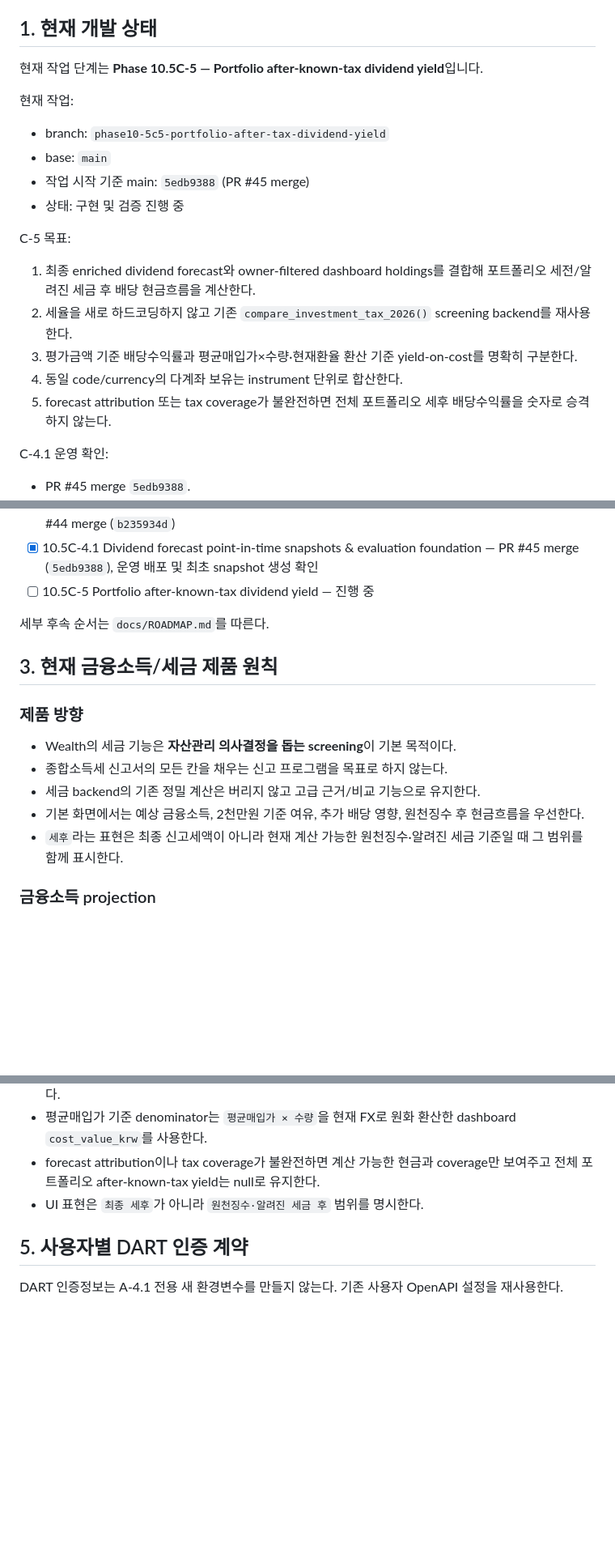
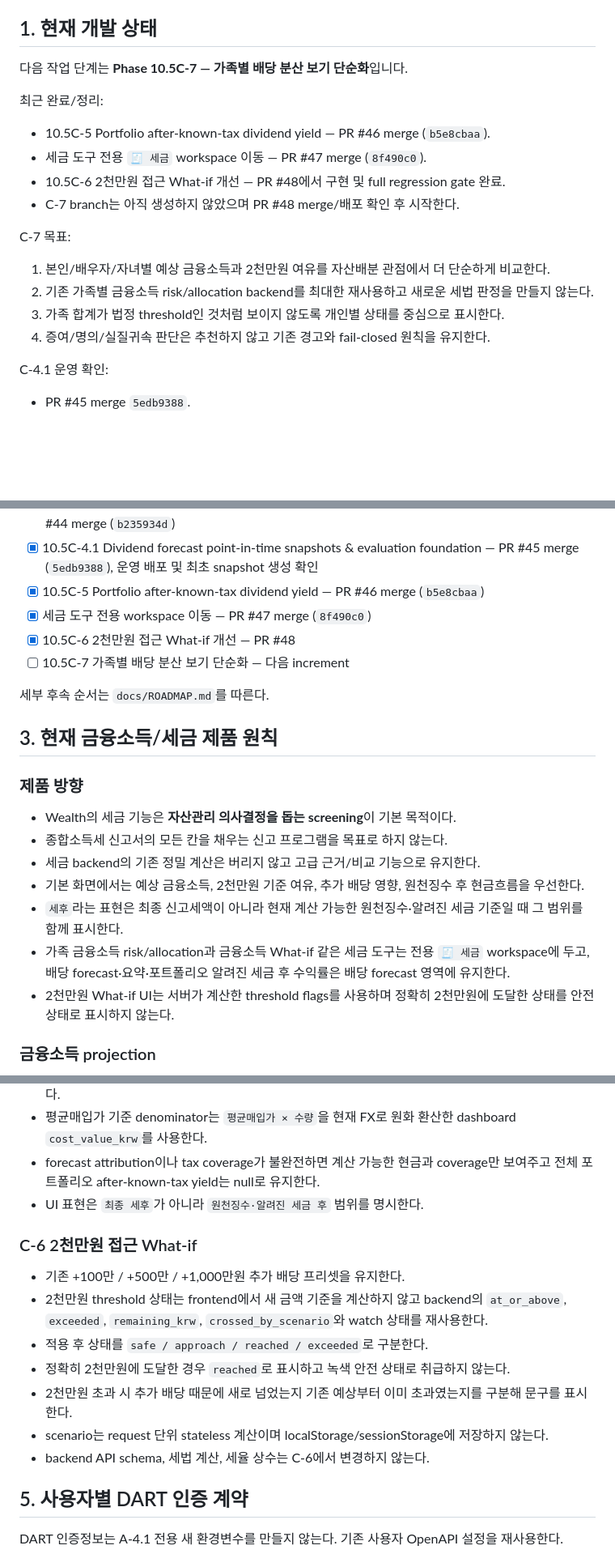
Before and after one commit to sagesaint84/wealth, a Markdown page: docs/PROJECT_STATE.md, 3 parts joined by grey strips. Shown at 81% size. Rendered like a GitHub page; blank space fills up the shorter version.

Commit message:
docs: record C6 completion and next increment

```diff
--- a/docs/PROJECT_STATE.md
+++ b/docs/PROJECT_STATE.md
@@ -8,22 +8,21 @@
 
 ## 1. 현재 개발 상태
 
-현재 작업 단계는 **Phase 10.5C-5 — Portfolio after-known-tax dividend yield**입니다.
+다음 작업 단계는 **Phase 10.5C-7 — 가족별 배당 분산 보기 단순화**입니다.
 
-현재 작업:
+최근 완료/정리:
 
-- branch: `phase10-5c5-portfolio-after-tax-dividend-yield`
-- base: `main`
-- 작업 시작 기준 main: `5edb9388` (PR #45 merge)
-- 상태: 구현 및 검증 진행 중
+- 10.5C-5 Portfolio after-known-tax dividend yield — PR #46 merge (`b5e8cbaa`).
+- 세금 도구 전용 `🧾 세금` workspace 이동 — PR #47 merge (`8f490c0`).
+- 10.5C-6 2천만원 접근 What-if 개선 — PR #48에서 구현 및 full regression gate 완료.
+- C-7 branch는 아직 생성하지 않았으며 PR #48 merge/배포 확인 후 시작한다.
 
-C-5 목표:
+C-7 목표:
 
-1. 최종 enriched dividend forecast와 owner-filtered dashboard holdings를 결합해 포트폴리오 세전/알려진 세금 후 배당 현금흐름을 계산한다.
-2. 세율을 새로 하드코딩하지 않고 기존 `compare_investment_tax_2026()` screening backend를 재사용한다.
-3. 평가금액 기준 배당수익률과 평균매입가×수량·현재환율 환산 기준 yield-on-cost를 명확히 구분한다.
-4. 동일 code/currency의 다계좌 보유는 instrument 단위로 합산한다.
-5. forecast attribution 또는 tax coverage가 불완전하면 전체 포트폴리오 세후 배당수익률을 숫자로 승격하지 않는다.
+1. 본인/배우자/자녀별 예상 금융소득과 2천만원 여유를 자산배분 관점에서 더 단순하게 비교한다.
+2. 기존 가족별 금융소득 risk/allocation backend를 최대한 재사용하고 새로운 세법 판정을 만들지 않는다.
+3. 가족 합계가 법정 threshold인 것처럼 보이지 않도록 개인별 상태를 중심으로 표시한다.
+4. 증여/명의/실질귀속 판단은 추천하지 않고 기존 경고와 fail-closed 원칙을 유지한다.
 
 C-4.1 운영 확인:
 
@@ -71,7 +70,10 @@ C-4.1 운영 확인:
 - [x] 10.5C-3 일간 가격손익과 평가액 변화 분리 — PR #43 merge (`89ad76a`)
 - [x] 10.5C-4 official confirmed dividend event identity와 high-confidence actual/forecast dedup — PR #44 merge (`b235934d`)
 - [x] 10.5C-4.1 Dividend forecast point-in-time snapshots & evaluation foundation — PR #45 merge (`5edb9388`), 운영 배포 및 최초 snapshot 생성 확인
-- [ ] 10.5C-5 Portfolio after-known-tax dividend yield — 진행 중
+- [x] 10.5C-5 Portfolio after-known-tax dividend yield — PR #46 merge (`b5e8cbaa`)
+- [x] 세금 도구 전용 workspace 이동 — PR #47 merge (`8f490c0`)
+- [x] 10.5C-6 2천만원 접근 What-if 개선 — PR #48
+- [ ] 10.5C-7 가족별 배당 분산 보기 단순화 — 다음 increment
 
 세부 후속 순서는 `docs/ROADMAP.md`를 따른다.
 
@@ -84,6 +86,8 @@ C-4.1 운영 확인:
 - 세금 backend의 기존 정밀 계산은 버리지 않고 고급 근거/비교 기능으로 유지한다.
 - 기본 화면에서는 예상 금융소득, 2천만원 기준 여유, 추가 배당 영향, 원천징수 후 현금흐름을 우선한다.
 - `세후`라는 표현은 최종 신고세액이 아니라 현재 계산 가능한 원천징수·알려진 세금 기준일 때 그 범위를 함께 표시한다.
+- 가족 금융소득 risk/allocation과 금융소득 What-if 같은 세금 도구는 전용 `🧾 세금` workspace에 두고, 배당 forecast·요약·포트폴리오 알려진 세금 후 수익률은 배당 forecast 영역에 유지한다.
+- 2천만원 What-if UI는 서버가 계산한 threshold flags를 사용하며 정확히 2천만원에 도달한 상태를 안전 상태로 표시하지 않는다.
 
 ### 금융소득 projection
 
@@ -252,6 +256,16 @@ A-4.4 KIND ETF 분배금 보강:
 - forecast attribution이나 tax coverage가 불완전하면 계산 가능한 현금과 coverage만 보여주고 전체 포트폴리오 after-known-tax yield는 null로 유지한다.
 - UI 표현은 `최종 세후`가 아니라 `원천징수·알려진 세금 후` 범위를 명시한다.
 
+### C-6 2천만원 접근 What-if
+
+- 기존 +100만 / +500만 / +1,000만원 추가 배당 프리셋을 유지한다.
+- 2천만원 threshold 상태는 frontend에서 새 금액 기준을 계산하지 않고 backend의 `at_or_above`, `exceeded`, `remaining_krw`, `crossed_by_scenario`와 watch 상태를 재사용한다.
+- 적용 후 상태를 `safe / approach / reached / exceeded`로 구분한다.
+- 정확히 2천만원에 도달한 경우 `reached`로 표시하고 녹색 안전 상태로 취급하지 않는다.
+- 2천만원 초과 시 추가 배당 때문에 새로 넘었는지 기존 예상부터 이미 초과였는지를 구분해 문구를 표시한다.
+- scenario는 request 단위 stateless 계산이며 localStorage/sessionStorage에 저장하지 않는다.
+- backend API schema, 세법 계산, 세율 상수는 C-6에서 변경하지 않는다.
+
 ## 5. 사용자별 DART 인증 계약
 
 DART 인증정보는 A-4.1 전용 새 환경변수를 만들지 않는다.
```
Also changed, not shown: other parts of docs/PROJECT_STATE.md (+2 -2 lines).
